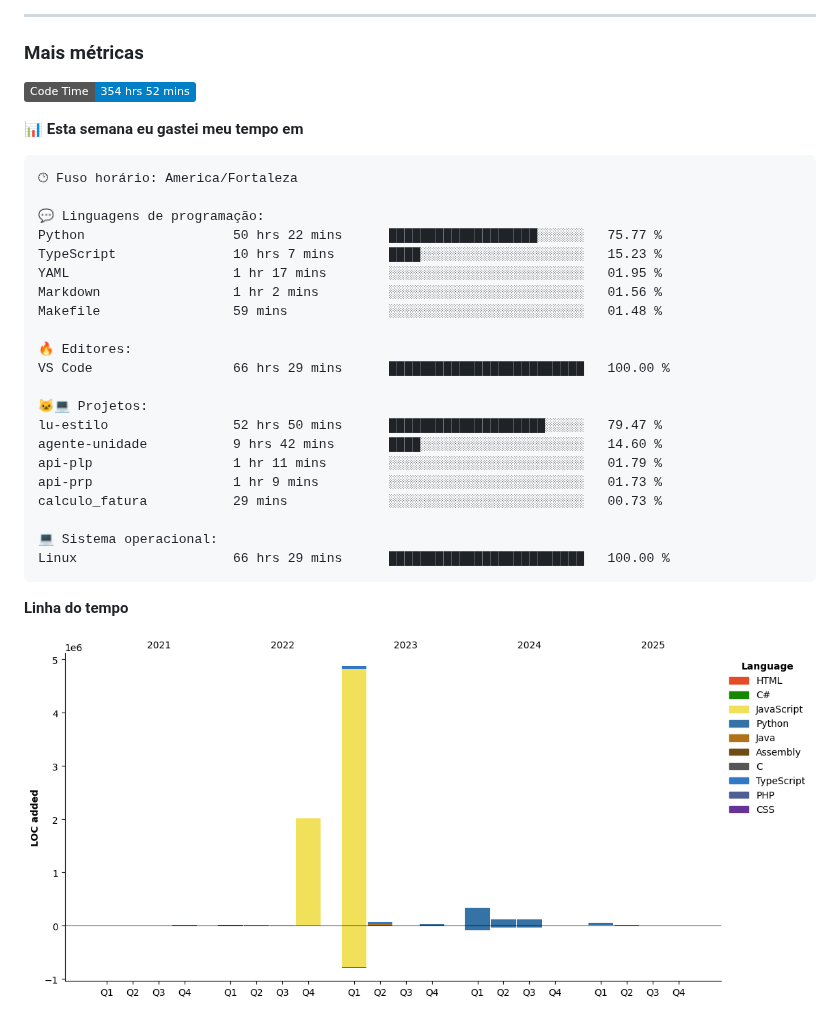
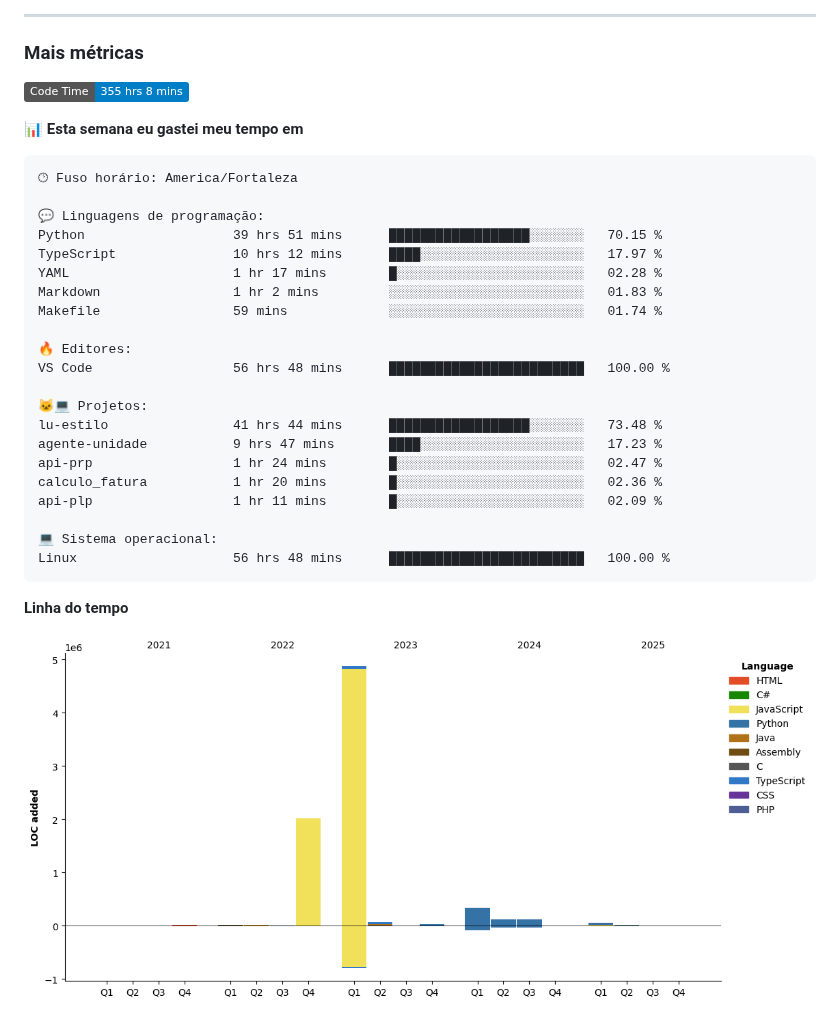
Before and after one commit to alcides07/alcides07, a Markdown page: README.md, the part around one of its changes. GitHub-like rendering; pictures changed too: assets/bar_graph.png; badges without logos.

Commit message:
Updated with Dev Metrics

````diff
--- a/README.md
+++ b/README.md
@@ -43,7 +43,7 @@
 <h3>Mais métricas</h3>
 
 <!--START_SECTION:waka-->
-![Code Time](http://img.shields.io/badge/Code%20Time-354%20hrs%2052%20mins-blue)
+![Code Time](http://img.shields.io/badge/Code%20Time-355%20hrs%208%20mins-blue)
 
 📊 **Esta semana eu gastei meu tempo em**
 
@@ -51,24 +51,24 @@
 🕑︎ Fuso horário: America/Fortaleza
 
 💬 Linguagens de programação:
-Python                   50 hrs 22 mins      ███████████████████░░░░░░   75.77 %
-TypeScript               10 hrs 7 mins       ████░░░░░░░░░░░░░░░░░░░░░   15.23 %
-YAML                     1 hr 17 mins        ░░░░░░░░░░░░░░░░░░░░░░░░░   01.95 %
-Markdown                 1 hr 2 mins         ░░░░░░░░░░░░░░░░░░░░░░░░░   01.56 %
-Makefile                 59 mins             ░░░░░░░░░░░░░░░░░░░░░░░░░   01.48 %
+Python                   39 hrs 51 mins      ██████████████████░░░░░░░   70.15 %
+TypeScript               10 hrs 12 mins      ████░░░░░░░░░░░░░░░░░░░░░   17.97 %
+YAML                     1 hr 17 mins        █░░░░░░░░░░░░░░░░░░░░░░░░   02.28 %
+Markdown                 1 hr 2 mins         ░░░░░░░░░░░░░░░░░░░░░░░░░   01.83 %
+Makefile                 59 mins             ░░░░░░░░░░░░░░░░░░░░░░░░░   01.74 %
 
 🔥 Editores:
-VS Code                  66 hrs 29 mins      █████████████████████████   100.00 %
+VS Code                  56 hrs 48 mins      █████████████████████████   100.00 %
 
 🐱‍💻 Projetos:
-lu-estilo                52 hrs 50 mins      ████████████████████░░░░░   79.47 %
-agente-unidade           9 hrs 42 mins       ████░░░░░░░░░░░░░░░░░░░░░   14.60 %
-api-plp                  1 hr 11 mins        ░░░░░░░░░░░░░░░░░░░░░░░░░   01.79 %
-api-prp                  1 hr 9 mins         ░░░░░░░░░░░░░░░░░░░░░░░░░   01.73 %
-calculo_fatura           29 mins             ░░░░░░░░░░░░░░░░░░░░░░░░░   00.73 %
+lu-estilo                41 hrs 44 mins      ██████████████████░░░░░░░   73.48 %
+agente-unidade           9 hrs 47 mins       ████░░░░░░░░░░░░░░░░░░░░░   17.23 %
+api-prp                  1 hr 24 mins        █░░░░░░░░░░░░░░░░░░░░░░░░   02.47 %
+calculo_fatura           1 hr 20 mins        █░░░░░░░░░░░░░░░░░░░░░░░░   02.36 %
+api-plp                  1 hr 11 mins        █░░░░░░░░░░░░░░░░░░░░░░░░   02.09 %
 
 💻 Sistema operacional:
-Linux                    66 hrs 29 mins      █████████████████████████   100.00 %
+Linux                    56 hrs 48 mins      █████████████████████████   100.00 %
 ```
 
 **Linha do tempo**
````
Also changed, not shown: other parts of README.md (+1 -1 lines).
